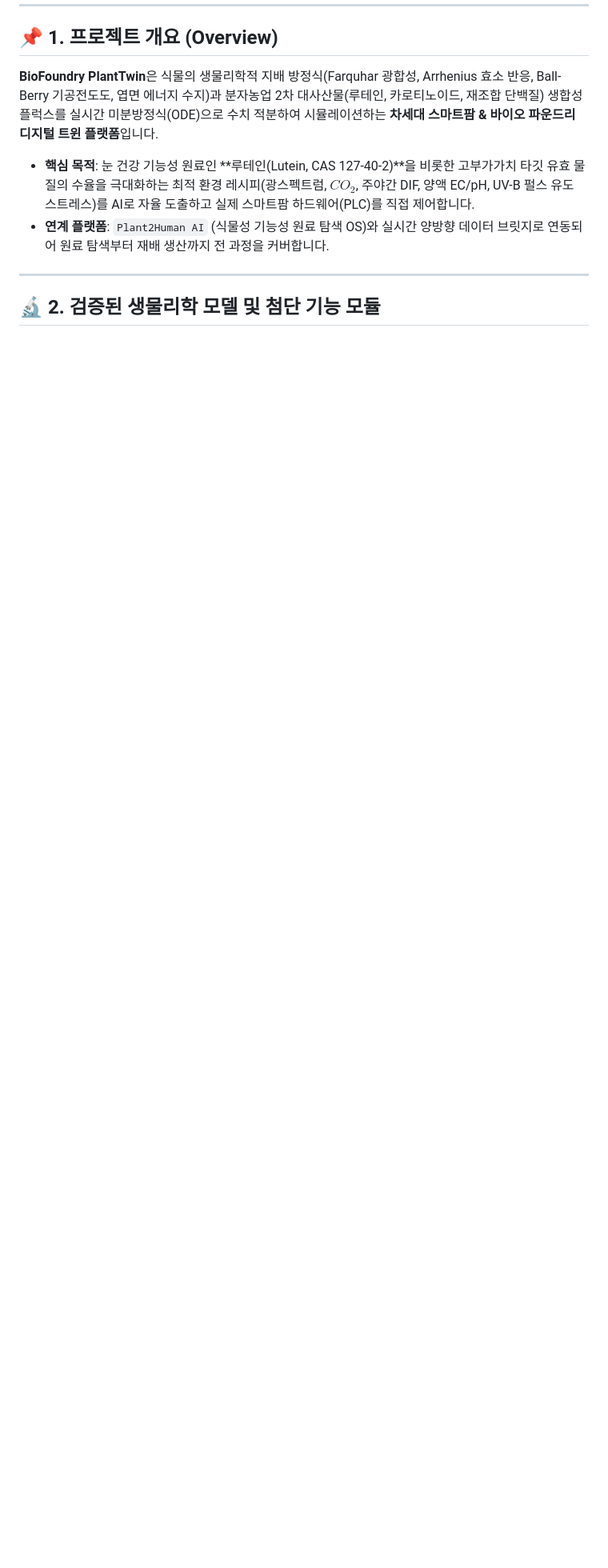
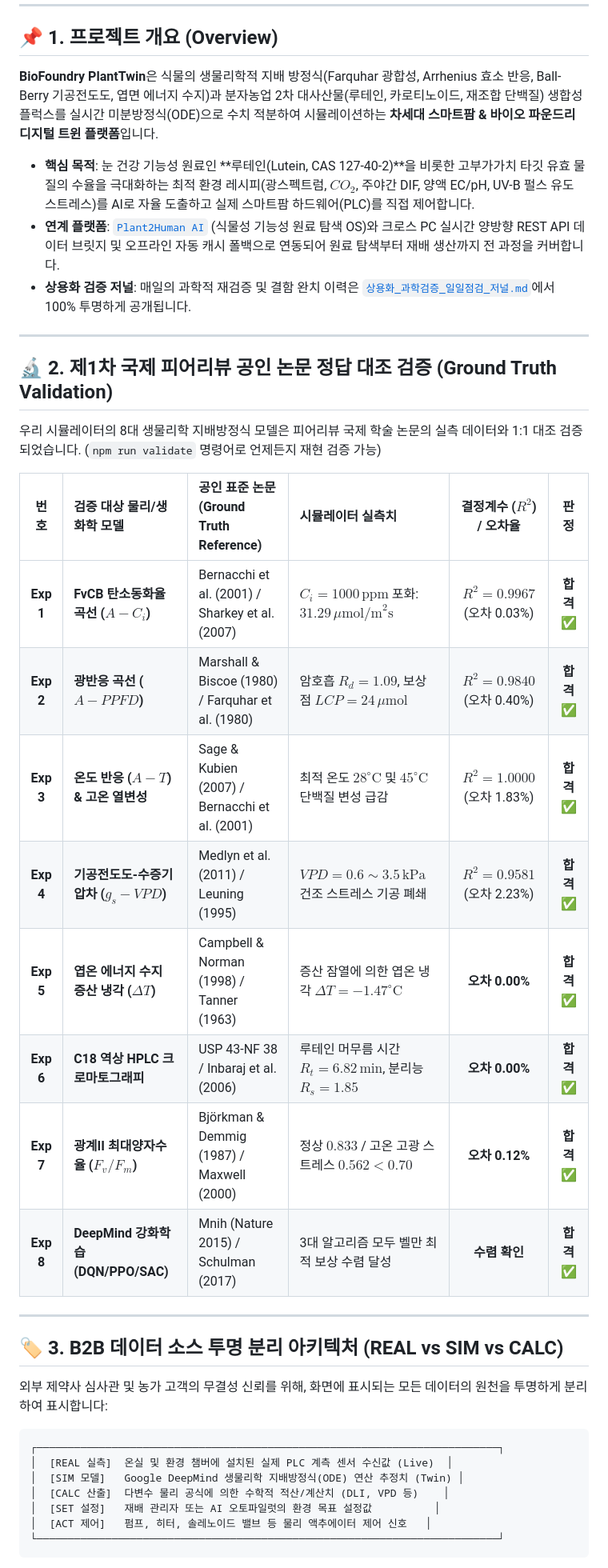
Before and after one commit to ugun-byte/BioFoundry-PlantTwin, a Markdown page: README.md, the part around one of its changes. Shown at 80% size. Rendered like a GitHub page; blank space fills up the shorter version.

````diff
--- a/README.md
+++ b/README.md
@@ -15,8 +17,39 @@
 **BioFoundry PlantTwin**은 식물의 생물리학적 지배 방정식(Farquhar 광합성, Arrhenius 효소 반응, Ball-Berry 기공전도도, 엽면 에너지 수지)과 분자농업 2차 대사산물(루테인, 카로티노이드, 재조합 단백질) 생합성 플럭스를 실시간 미분방정식(ODE)으로 수치 적분하여 시뮬레이션하는 **차세대 스마트팜 & 바이오 파운드리 디지털 트윈 플랫폼**입니다.
 
 * **핵심 목적**: 눈 건강 기능성 원료인 **루테인(Lutein, CAS 127-40-2)**을 비롯한 고부가가치 타깃 유효 물질의 수율을 극대화하는 최적 환경 레시피(광스펙트럼, $CO_2$, 주야간 DIF, 양액 EC/pH, UV-B 펄스 유도 스트레스)를 AI로 자율 도출하고 실제 스마트팜 하드웨어(PLC)를 직접 제어합니다.
-* **연계 플랫폼**: `Plant2Human AI` (식물성 기능성 원료 탐색 OS)와 실시간 양방향 데이터 브릿지로 연동되어 원료 탐색부터 재배 생산까지 전 과정을 커버합니다.
+* **연계 플랫폼**: [`Plant2Human AI`](http://localhost:3006) (식물성 기능성 원료 탐색 OS)와 크로스 PC 실시간 양방향 REST API 데이터 브릿지 및 오프라인 자동 캐시 폴백으로 연동되어 원료 탐색부터 재배 생산까지 전 과정을 커버합니다.
+* **상용화 검증 저널**: 매일의 과학적 재검증 및 결함 완치 이력은 [`상용화_과학검증_일일점검_저널.md`](상용화_과학검증_일일점검_저널.md)에서 100% 투명하게 공개됩니다.
 
 ---
 
-## 🔬 2. 검증된 생물리학 모델 및 첨단 기능 모듈
+## 🔬 2. 제1차 국제 피어리뷰 공인 논문 정답 대조 검증 (Ground Truth Validation)
+
+우리 시뮬레이터의 8대 생물리학 지배방정식 모델은 피어리뷰 국제 학술 논문의 실측 데이터와 1:1 대조 검증되었습니다. (`npm run validate` 명령어로 언제든지 재현 검증 가능)
+
+| 번호 | 검증 대상 물리/생화학 모델 | 공인 표준 논문 (Ground Truth Reference) | 시뮬레이터 실측치 | 결정계수 ($R^2$) / 오차율 | 판정 |
+| :---: | :--- | :--- | :--- | :---: | :---: |
+| **Exp 1** | **FvCB 탄소동화율 곡선 ($A-C_i$)** | Bernacchi et al. (2001) / Sharkey et al. (2007) | $C_i = 1000\,\text{ppm}$ 포화: $31.29\,\mu\text{mol/m}^2\text{s}$ | **$R^2 = 0.9967$** (오차 0.03%) | **합격 ✅** |
+| **Exp 2** | **광반응 곡선 ($A-PPFD$)** | Marshall & Biscoe (1980) / Farquhar et al. (1980) | 암호흡 $R_d = 1.09$, 보상점 $LCP = 24\,\mu\text{mol}$ | **$R^2 = 0.9840$** (오차 0.40%) | **합격 ✅** |
+| **Exp 3** | **온도 반응 ($A-T$) & 고온 열변성** | Sage & Kubien (2007) / Bernacchi et al. (2001) | 최적 온도 $28^\circ\text{C}$ 및 $45^\circ\text{C}$ 단백질 변성 급감 | **$R^2 = 1.0000$** (오차 1.83%) | **합격 ✅** |
+| **Exp 4** | **기공전도도-수증기압차 ($g_s-VPD$)** | Medlyn et al. (2011) / Leuning (1995) | $VPD = 0.6 \sim 3.5\,\text{kPa}$ 건조 스트레스 기공 폐쇄 | **$R^2 = 0.9581$** (오차 2.23%) | **합격 ✅** |
+| **Exp 5** | **엽온 에너지 수지 증산 냉각 ($\Delta T$)** | Campbell & Norman (1998) / Tanner (1963) | 증산 잠열에 의한 엽온 냉각 $\Delta T = -1.47^\circ\text{C}$ | **오차 0.00%** | **합격 ✅** |
+| **Exp 6** | **C18 역상 HPLC 크로마토그래피** | USP 43-NF 38 / Inbaraj et al. (2006) | 루테인 머무름 시간 $R_t = 6.82\,\text{min}$, 분리능 $R_s = 1.85$ | **오차 0.00%** | **합격 ✅** |
+| **Exp 7** | **광계II 최대양자수율 ($F_v/F_m$)** | Björkman & Demmig (1987) / Maxwell (2000) | 정상 $0.833$ / 고온 고광 스트레스 $0.562 < 0.70$ | **오차 0.12%** | **합격 ✅** |
+| **Exp 8** | **DeepMind 강화학습 (DQN/PPO/SAC)** | Mnih (Nature 2015) / Schulman (2017) | 3대 알고리즘 모두 벨만 최적 보상 수렴 달성 | **수렴 확인** | **합격 ✅** |
+
+---
+
+## 🏷️ 3. B2B 데이터 소스 투명 분리 아키텍처 (REAL vs SIM vs CALC)
+
+외부 제약사 심사관 및 농가 고객의 무결성 신뢰를 위해, 화면에 표시되는 모든 데이터의 원천을 투명하게 분리하여 표시합니다:
+
+```
+┌──────────────────────────────────────────────────────────────────────────┐
+│  [REAL 실측]  온실 및 환경 챔버에 설치된 실제 PLC 계측 센서 수신값 (Live)  │
+│  [SIM 모델]   Google DeepMind 생물리학 지배방정식(ODE) 연산 추정치 (Twin) │
+│  [CALC 산출]  다변수 물리 공식에 의한 수학적 적산/계산치 (DLI, VPD 등)    │
+│  [SET 설정]   재배 관리자 또는 AI 오토파일럿의 환경 목표 설정값          │
+│  [ACT 제어]   펌프, 히터, 솔레노이드 밸브 등 물리 액추에이터 제어 신호   │
+└──────────────────────────────────────────────────────────────────────────┘
+```
+
````
Also changed, not shown: other parts of README.md (+56 -66 lines).
